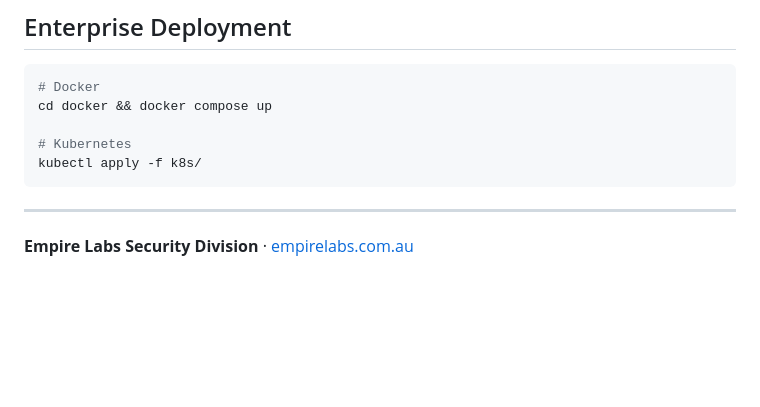
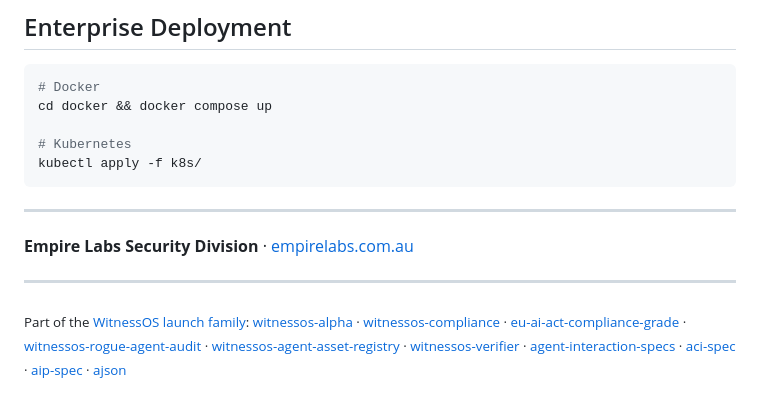
Before and after one commit to narko4u/witnessos-compliance, a Markdown page: README.md, the part around the change. Drawn GitHub-style; blank space fills up the shorter version.

Commit message:
Add WitnessOS launch family cross-links

```diff
--- a/README.md
+++ b/README.md
@@ -74,3 +74,8 @@ kubectl apply -f k8s/
 ---
 
 **Empire Labs Security Division** · [empirelabs.com.au](https://www.empirelabs.com.au)
+
+
+---
+
+<sub>Part of the [WitnessOS launch family](https://github.com/narko4u/witnessos): [witnessos-alpha](https://github.com/narko4u/witnessos-alpha) · [witnessos-compliance](https://github.com/narko4u/witnessos-compliance) · [eu-ai-act-compliance-grade](https://github.com/narko4u/eu-ai-act-compliance-grade) · [witnessos-rogue-agent-audit](https://github.com/narko4u/witnessos-rogue-agent-audit) · [witnessos-agent-asset-registry](https://github.com/narko4u/witnessos-agent-asset-registry) · [witnessos-verifier](https://github.com/narko4u/witnessos-verifier) · [agent-interaction-specs](https://github.com/narko4u/agent-interaction-specs) · [aci-spec](https://github.com/narko4u/aci-spec) · [aip-spec](https://github.com/narko4u/aip-spec) · [ajson](https://github.com/narko4u/ajson)</sub>
```
